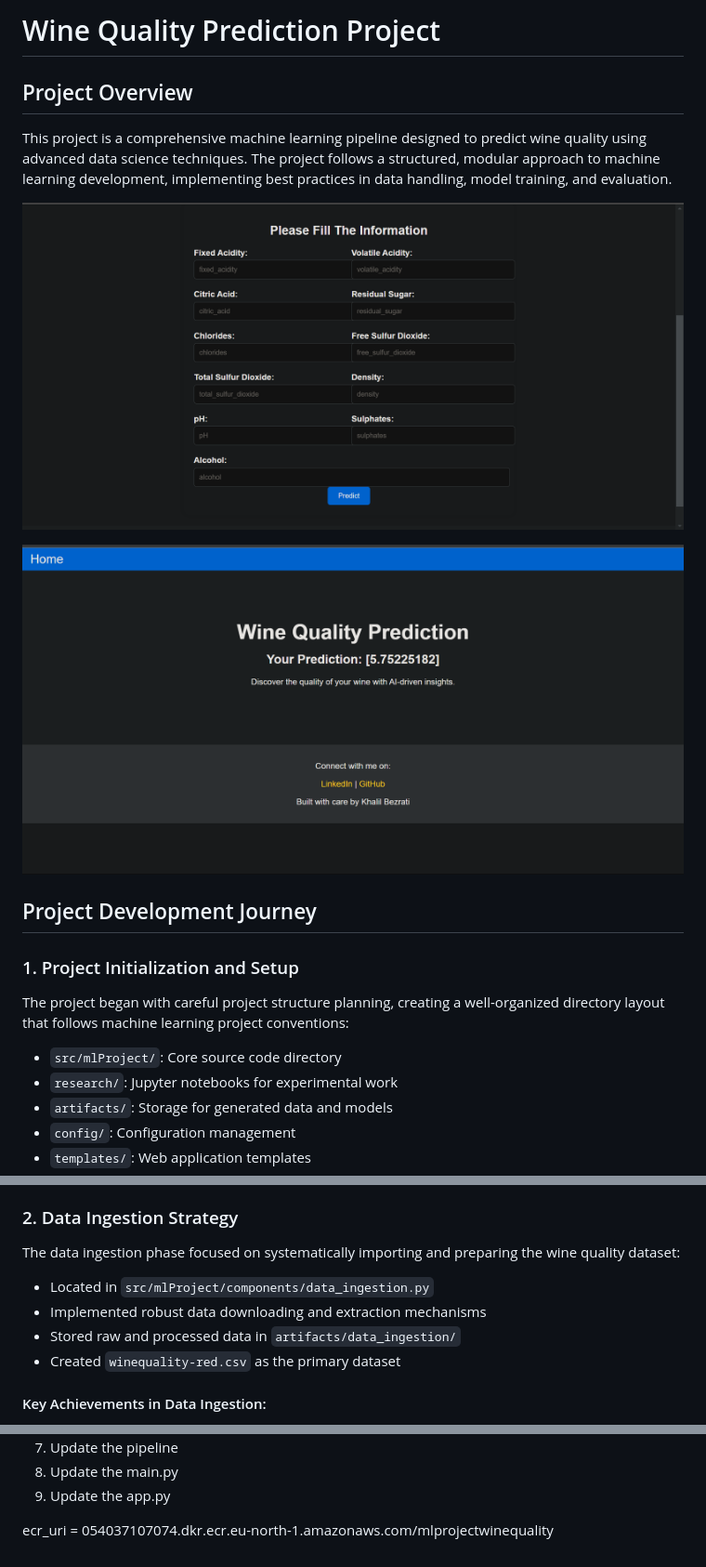
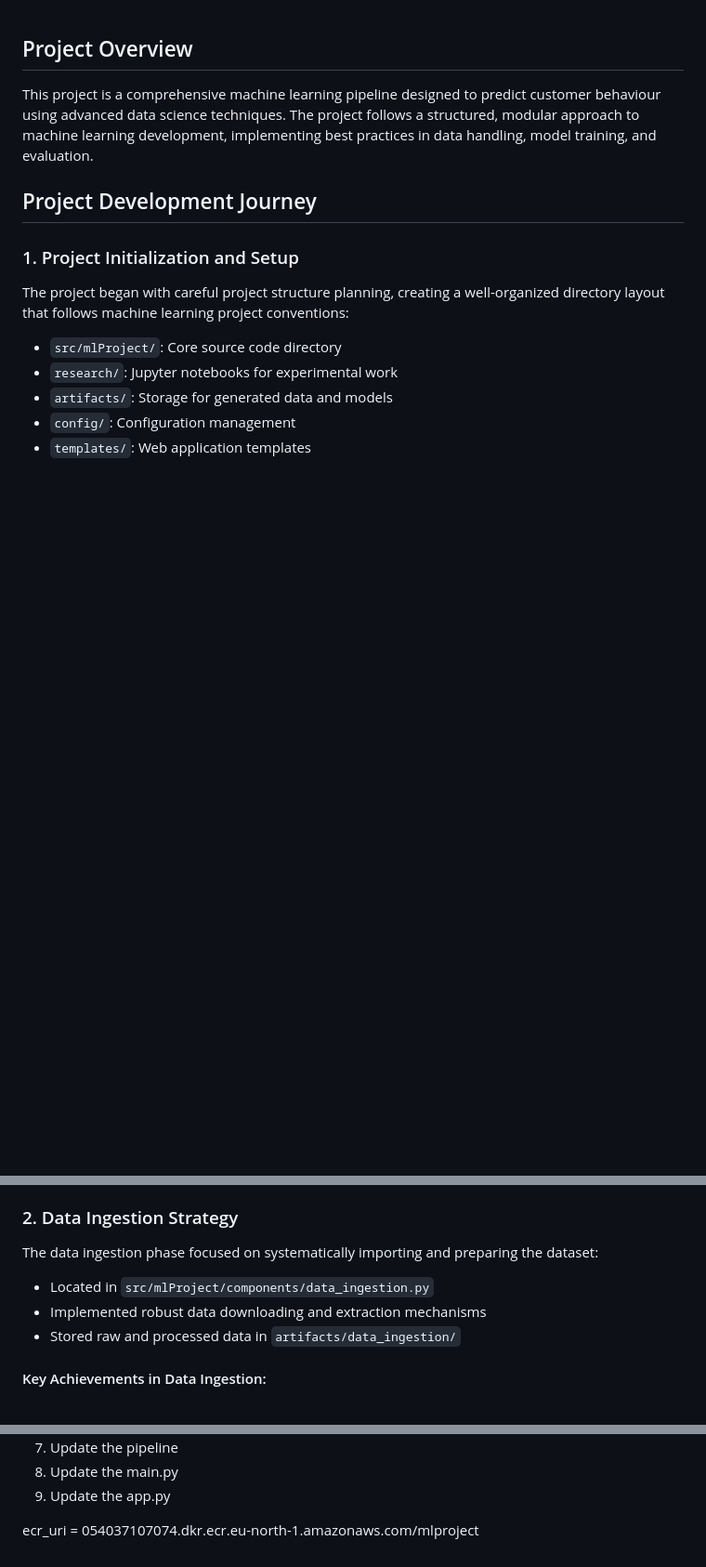
Before and after one commit to khalil1604/End-to-end-ML-project-with-Mlflow-and-dagshub, a Markdown page: README.md, 3 parts joined by grey strips. Shown at 93% size. Drawn GitHub-style; blank space fills up the shorter version.

```diff
--- a/README.md
+++ b/README.md
@@ -1,13 +1,7 @@
-# Wine Quality Prediction Project
 
 ## Project Overview
 
-This project is a comprehensive machine learning pipeline designed to predict wine quality using advanced data science techniques. The project follows a structured, modular approach to machine learning development, implementing best practices in data handling, model training, and evaluation.
-
-![image](./screenshots/abc.png)
-
-
-![image](./screenshots/abc1.png)
+This project is a comprehensive machine learning pipeline designed to predict customer behaviour using advanced data science techniques. The project follows a structured, modular approach to machine learning development, implementing best practices in data handling, model training, and evaluation.
 
 ## Project Development Journey
 
@@ -23,12 +17,11 @@ The project began with careful project structure planning, creating a well-organ
 
 ### 2. Data Ingestion Strategy
 
-The data ingestion phase focused on systematically importing and preparing the wine quality dataset:
+The data ingestion phase focused on systematically importing and preparing the dataset:
 
 - Located in `src/mlProject/components/data_ingestion.py`
 - Implemented robust data downloading and extraction mechanisms
 - Stored raw and processed data in `artifacts/data_ingestion/`
-- Created `winequality-red.csv` as the primary dataset
 
 #### Key Achievements in Data Ingestion:
 - Automated data retrieval
@@ -163,4 +156,4 @@ GitHub Actions workflow (`main.yaml`) set up for:
 
 
 
-  ecr_uri = 054037107074.dkr.ecr.eu-north-1.amazonaws.com/mlprojectwinequality
+  ecr_uri = 054037107074.dkr.ecr.eu-north-1.amazonaws.com/mlproject
```
